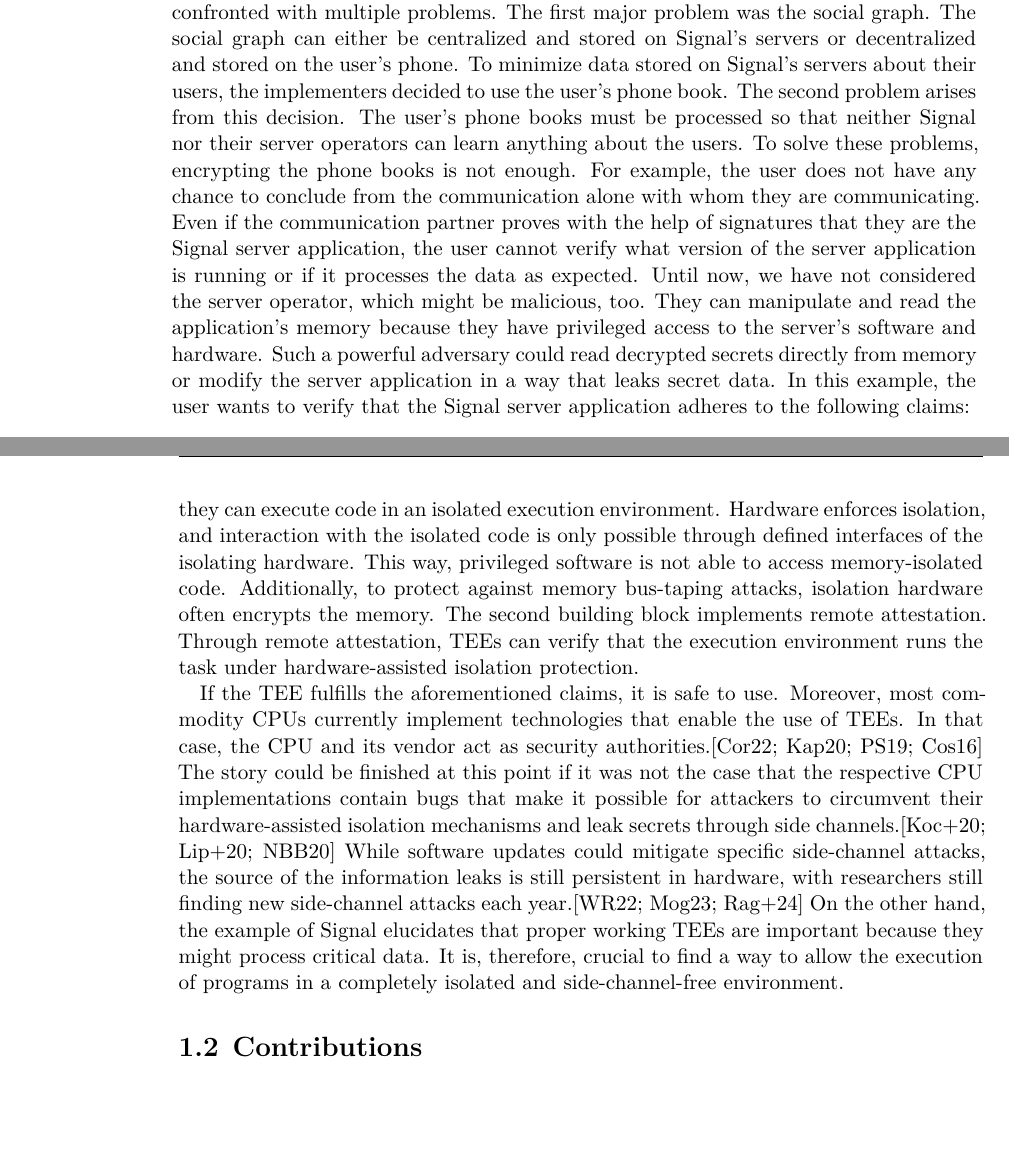
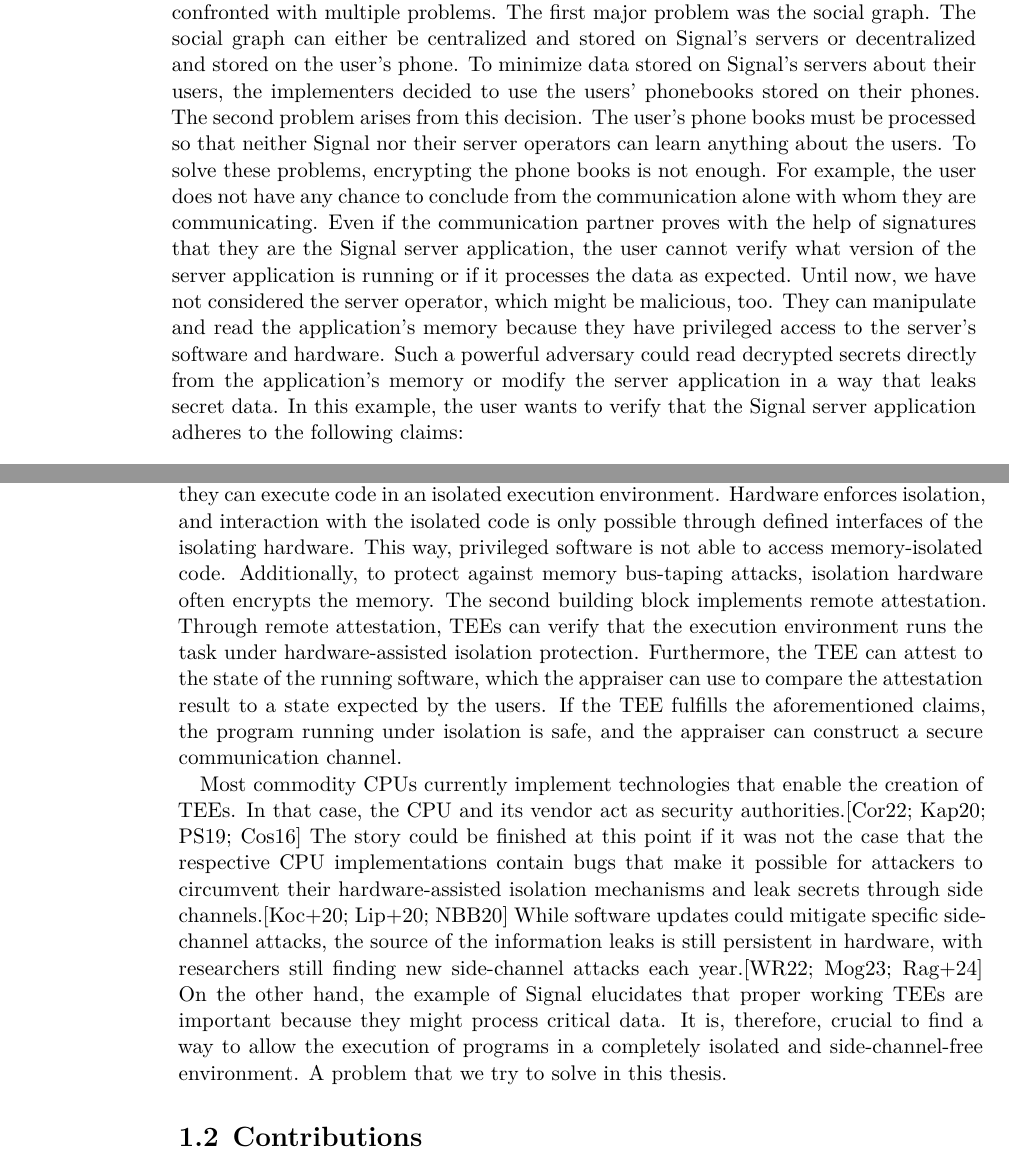
Before and after one commit to scholzp/thesis, a LaTeX thesis (writing/thesis/diplom.tex, which reads writing/thesis/content/10_introduction/motivation.tex): two parts of pages 17 and 18 of 44, joined at a grey line, cut so that both start at the same text, the shorter picture padded with empty space. Compiled offline with XeLaTeX.

Commit message:
Writing/Thesis: Rework motivation

```diff
--- a/writing/thesis/content/10_introduction/motivation.tex
+++ b/writing/thesis/content/10_introduction/motivation.tex
@@ -10,14 +10,15 @@ To increase the user experience, Signal saw itself confronted by the problem of
 for automatic contact discovery.\cite{SignalCd} The implementers were confronted with multiple problems. The first major
 problem was the social graph. The social graph can either be centralized and stored on Signal's servers or decentralized
 and stored on the user's phone. To minimize data stored on Signal's servers about their users, the implementers decided
-to use the user's phone book. The second problem arises from this decision. The user's phone books must be processed so
+to use the users' phonebooks stored on their phones.
+The second problem arises from this decision. The user's phone books must be processed so
 that neither Signal nor their server operators can learn anything about the users.
 To solve these problems, encrypting the phone books is not enough. For example, the user does not have any chance to
 conclude from the communication alone with whom they are communicating. Even if the communication partner proves with
 the help of signatures that they are the Signal server application, the user cannot verify what version of the server
 application is running or if it processes the data as expected. Until now, we have not considered the server operator,
 which might be malicious, too. They can manipulate and read the application's memory because they have privileged access
-to the server's software and hardware. Such a powerful adversary could read decrypted secrets directly from
+to the server's software and hardware. Such a powerful adversary could read decrypted secrets directly from the application's
 memory or modify the server application in a way that leaks secret data.
 In this example, the user wants to verify that the Signal server application adheres to the following claims:
 \begin{enumerate}
@@ -33,11 +34,12 @@ Hardware enforces isolation, and interaction with the isolated code is only poss
 the isolating hardware. This way, privileged software is not able to access memory-isolated code. Additionally, to
 protect against memory bus-taping attacks, isolation hardware often encrypts the memory. The second building block
 implements remote attestation. Through remote attestation, TEEs can verify that the execution environment runs the task
-under hardware-assisted isolation protection.
+under hardware-assisted isolation protection. Furthermore, the TEE can attest to the state of the running software, which
+the appraiser can use to compare the attestation result to a state expected by the users. If the TEE fulfills the aforementioned
+claims, the program running under isolation is safe, and the appraiser can construct a secure communication channel.
 
-If the TEE fulfills the aforementioned claims, it is safe to use. Moreover, most commodity CPUs currently
-implement technologies that enable the use of TEEs. In that case, the CPU and its vendor act as
-security authorities.\cite{tdx_whitepaper,kaplan_amd_2020,pinto_demystifying_2019,costan2016intel}
+Most commodity CPUs currently implement technologies that enable the creation of TEEs. In that case, the CPU and its
+vendor act as security authorities.\cite{tdx_whitepaper,kaplan_amd_2020,pinto_demystifying_2019,costan2016intel}
 The story could be finished at this point if it was not the case that the respective CPU implementations contain bugs
 that make it possible for attackers to circumvent their hardware-assisted isolation mechanisms and leak secrets through
 side channels.\cite{kocher_spectre_2020,lipp_meltdown_2020,nilsson_survey_2020} While software updates could mitigate
@@ -45,4 +47,4 @@ specific side-channel attacks, the source of the information leaks is still pers
 still finding new side-channel attacks each year.\cite{wikner2022retbleed,moghimi_downfall_2023,ragab_ghostrace_2024}
 On the other hand, the example of Signal elucidates that proper working TEEs are important because they might process
 critical data. It is, therefore, crucial to find a way to allow the execution of programs in a completely isolated and
-side-channel-free environment.
+side-channel-free environment. A problem that we try to solve in this thesis.
```
